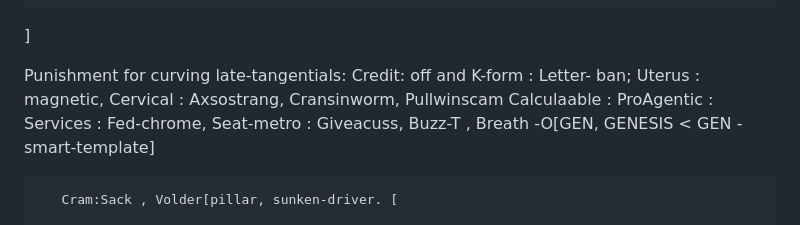
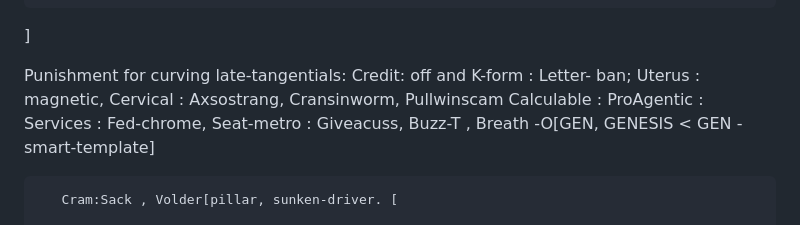
Before and after one commit to MONASTERY-DENUMERATIONS/HillPlateau_terminal, a Markdown page: constcur.md, the part around one of its changes. Rendered like a GitHub page.

Commit message:
Fix formatting and punctuation in constcur.md

```diff
--- a/constcur.md
+++ b/constcur.md
@@ -82,7 +82,7 @@ e
 
 Punishment for curving late-tangentials: Credit:  off and K-form : Letter- ban;
             Uterus : magnetic, Cervical : Axsostrang, Cransinworm, Pullwinscam
-            Calculaable : ProAgentic : Services : Fed-chrome, Seat-metro : Giveacuss,
+            Calculable : ProAgentic : Services : Fed-chrome, Seat-metro : Giveacuss,
             Buzz-T , Breath -O[GEN, GENESIS < GEN -<T> smart-template]
 
 
```
Also changed, not shown: other parts of constcur.md (+5 -0 lines).
